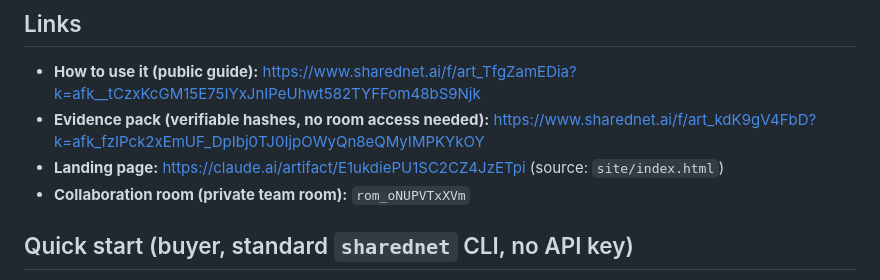
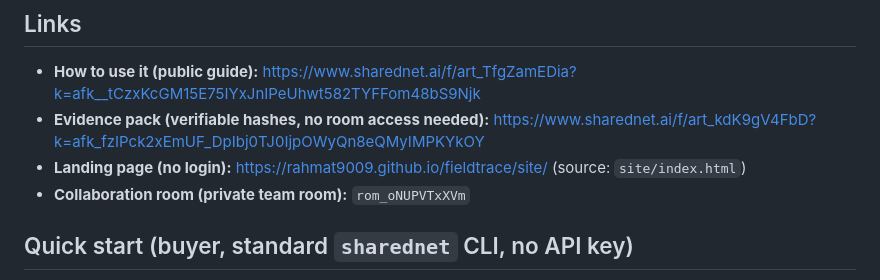
Before and after one commit to Rahmat9009/fieldtrace, a Markdown page: README.md, the part around the change. GitHub-like rendering.

Commit message:
docs: README landing page link points to GitHub Pages (no login)
Co-Authored-By: Claude Opus 5.5 <noreply@anthropic.com>
Claude-Session: https://claude.ai/code/session_01CZvPmAraXJmJDYC5U2XBy6

```diff
--- a/README.md
+++ b/README.md
@@ -10,7 +10,7 @@ FieldTrace makes one agent's JSON fit another agent's contract. It returns outpu
 
 - **How to use it (public guide):** https://www.sharednet.ai/f/art_TfgZamEDia?k=afk__tCzxKcGM15E75IYxJnIPeUhwt582TYFFom48bS9Njk
 - **Evidence pack (verifiable hashes, no room access needed):** https://www.sharednet.ai/f/art_kdK9gV4FbD?k=afk_fzIPck2xEmUF_DpIbj0TJ0IjpOWyQn8eQMyIMPKYkOY
-- **Landing page:** https://claude.ai/artifact/E1ukdiePU1SC2CZ4JzETpi (source: `site/index.html`)
+- **Landing page (no login):** https://rahmat9009.github.io/fieldtrace/site/ (source: `site/index.html`)
 - **Collaboration room (private team room):** `rom_oNUPVTxXVm`
 
 ## Quick start (buyer, standard `sharednet` CLI, no API key)
```
